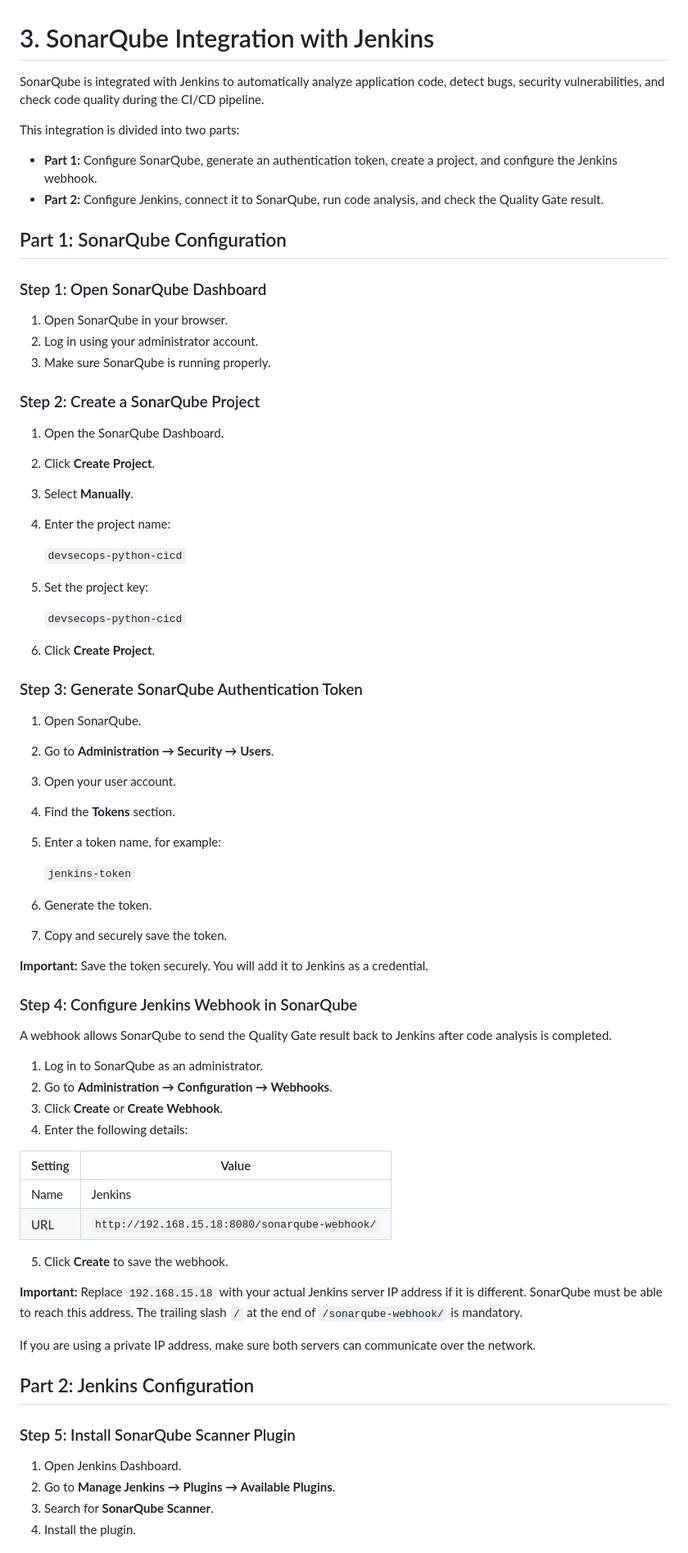
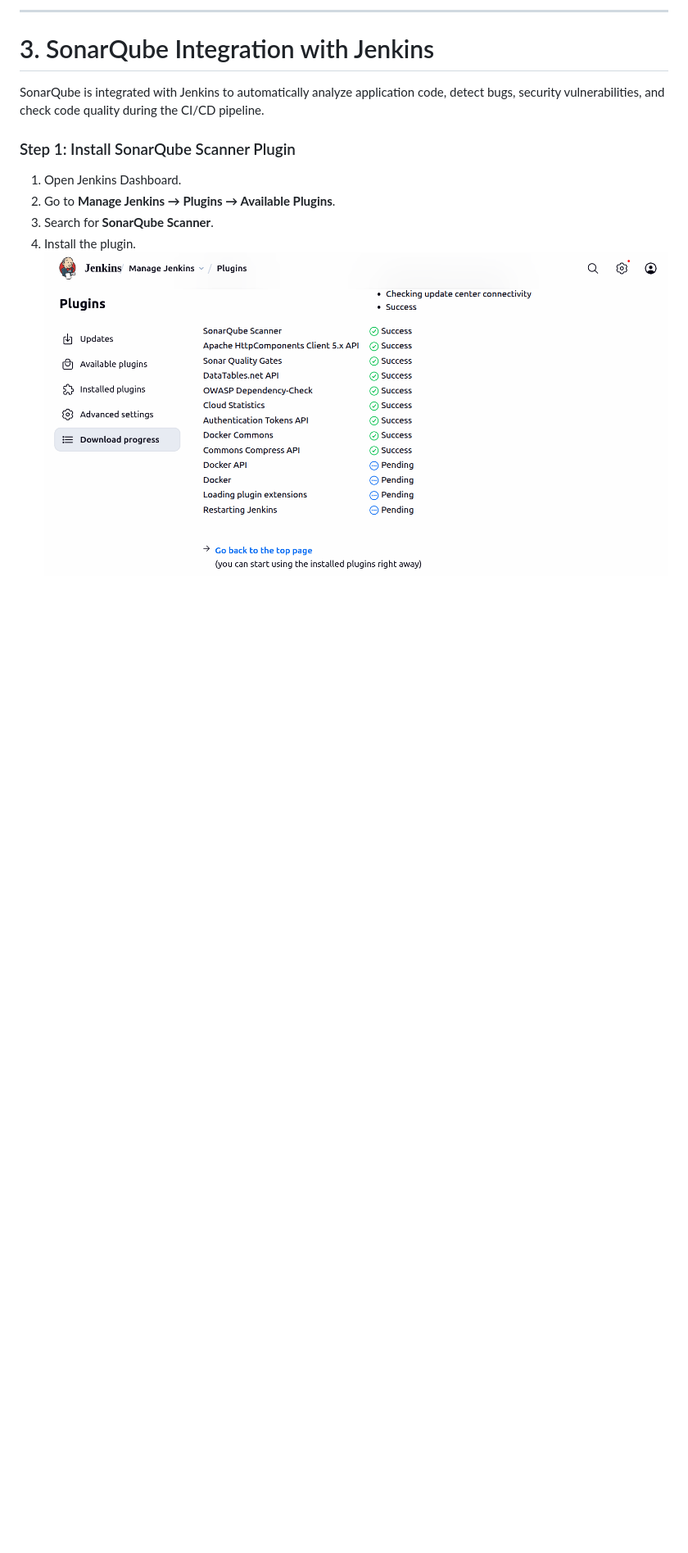
Before and after one commit to hasinUllah565/devsecops-python-cicd, a Markdown page: README.md, the part around one of its changes. Shown at 82% size. Rendered like a GitHub page; blank space fills up the shorter version.

```diff
--- a/README.md
+++ b/README.md
@@ -99,85 +387,14 @@ Always set a fixed `SECRET_KEY` for anything beyond local development, and never
+---
 
 # 3. SonarQube Integration with Jenkins
 
 SonarQube is integrated with Jenkins to automatically analyze application code, detect bugs, security vulnerabilities, and check code quality during the CI/CD pipeline.
 
-This integration is divided into two parts:
-
-- **Part 1:** Configure SonarQube, generate an authentication token, create a project, and configure the Jenkins webhook.
-- **Part 2:** Configure Jenkins, connect it to SonarQube, run code analysis, and check the Quality Gate result.
-
-## Part 1: SonarQube Configuration
-
-### Step 1: Open SonarQube Dashboard
-
-1. Open SonarQube in your browser.
-2. Log in using your administrator account.
-3. Make sure SonarQube is running properly.
-
-### Step 2: Create a SonarQube Project
-
-1. Open the SonarQube Dashboard.
-
-2. Click **Create Project**.
-
-3. Select **Manually**.
-
-4. Enter the project name:
-
-   `devsecops-python-cicd`
-
-5. Set the project key:
-
-   `devsecops-python-cicd`
-
-6. Click **Create Project**.
-
-### Step 3: Generate SonarQube Authentication Token
-
-1. Open SonarQube.
-
-2. Go to **Administration → Security → Users**.
-
-3. Open your user account.
-
-4. Find the **Tokens** section.
-
-5. Enter a token name, for example:
-
-   `jenkins-token`
-
-6. Generate the token.
-
-7. Copy and securely save the token.
-
-**Important:** Save the token securely. You will add it to Jenkins as a credential.
-
-### Step 4: Configure Jenkins Webhook in SonarQube
-
-A webhook allows SonarQube to send the Quality Gate result back to Jenkins after code analysis is completed.
-
-1. Log in to SonarQube as an administrator.
-2. Go to **Administration → Configuration → Webhooks**.
-3. Click **Create** or **Create Webhook**.
-4. Enter the following details:
-
-| Setting | Value                                          |
-| ------- | ---------------------------------------------- |
-| Name    | Jenkins                                        |
-| URL     | `http://192.168.15.18:8080/sonarqube-webhook/` |
-
-5. Click **Create** to save the webhook.
-
-**Important:** Replace `192.168.15.18` with your actual Jenkins server IP address if it is different. SonarQube must be able to reach this address. The trailing slash `/` at the end of `/sonarqube-webhook/` is mandatory.
-
-If you are using a private IP address, make sure both servers can communicate over the network.
-
-## Part 2: Jenkins Configuration
-
-### Step 5: Install SonarQube Scanner Plugin
+### Step 1: Install SonarQube Scanner Plugin
 
 1. Open Jenkins Dashboard.
 2. Go to **Manage Jenkins → Plugins → Available Plugins**.
 3. Search for **SonarQube Scanner**.
 4. Install the plugin.
+![Install SonarQube Scanner](./images/jenkins_plugins.png)
 
```
Also changed, not shown: other parts of README.md (+376 -122 lines), images/sonarqube_token_in_jenkins.jpeg (renamed from images/security_group_image.jpeg).
